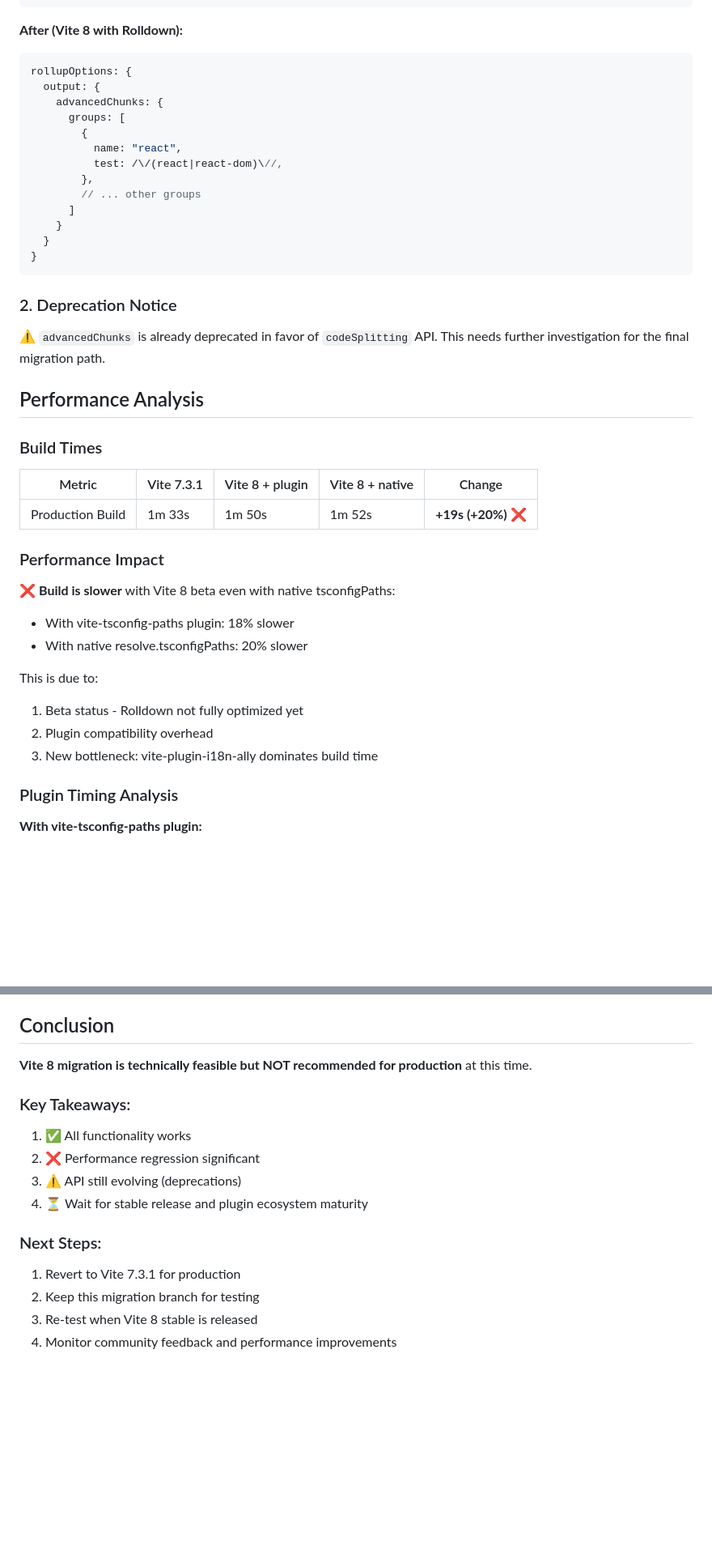
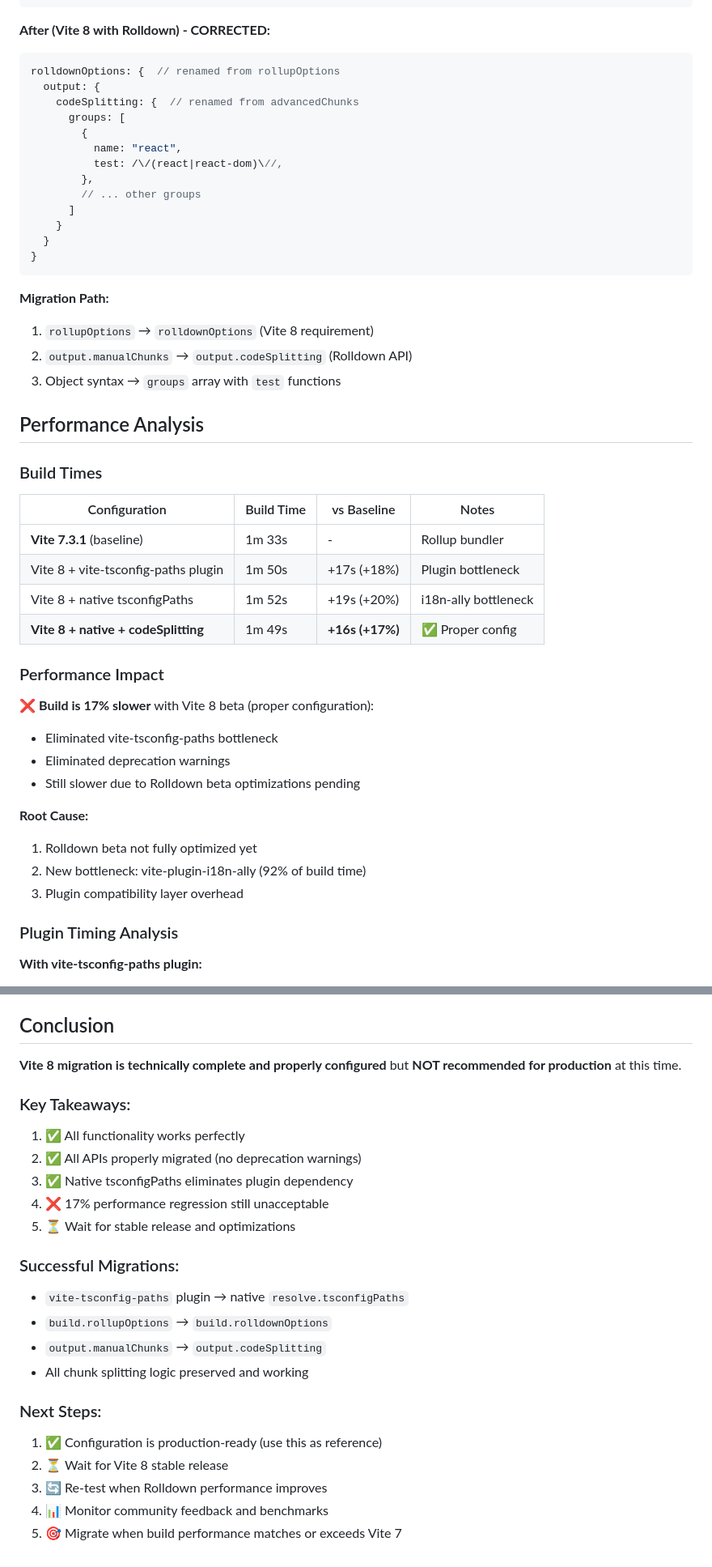
Before and after one commit to ARKlab/Ark.Starters.SPA, a Markdown page: VITE8_MIGRATION_REPORT.md, 2 parts joined by grey strips. Shown at 81% size. Rendered like a GitHub page; blank space fills up the shorter version.

Commit message:
docs: update migration report with final corrected configuration
Co-authored-by: AndreaCuneo <5227688+AndreaCuneo@users.noreply.github.com>

````diff
--- a/VITE8_MIGRATION_REPORT.md
+++ b/VITE8_MIGRATION_REPORT.md
@@ -86,11 +86,11 @@ rollupOptions: {
 }
 ```
 
-**After (Vite 8 with Rolldown):**
+**After (Vite 8 with Rolldown) - CORRECTED:**
 ```typescript
-rollupOptions: {
+rolldownOptions: {  // renamed from rollupOptions
   output: {
-    advancedChunks: {
+    codeSplitting: {  // renamed from advancedChunks
       groups: [
         {
           name: "react",
@@ -103,27 +103,32 @@ rollupOptions: {
 }
 ```
 
-### 2. Deprecation Notice
-⚠️ `advancedChunks` is already deprecated in favor of `codeSplitting` API.
-This needs further investigation for the final migration path.
+**Migration Path:**
+1. `rollupOptions` → `rolldownOptions` (Vite 8 requirement)
+2. `output.manualChunks` → `output.codeSplitting` (Rolldown API)
+3. Object syntax → `groups` array with `test` functions
 
 ## Performance Analysis
 
 ### Build Times
 
-| Metric | Vite 7.3.1 | Vite 8 + plugin | Vite 8 + native | Change |
-|--------|------------|-----------------|-----------------|--------|
-| Production Build | 1m 33s | 1m 50s | 1m 52s | **+19s (+20%)** ❌ |
+| Configuration | Build Time | vs Baseline | Notes |
+|--------------|------------|-------------|-------|
+| **Vite 7.3.1** (baseline) | 1m 33s | - | Rollup bundler |
+| Vite 8 + vite-tsconfig-paths plugin | 1m 50s | +17s (+18%) | Plugin bottleneck |
+| Vite 8 + native tsconfigPaths | 1m 52s | +19s (+20%) | i18n-ally bottleneck |
+| **Vite 8 + native + codeSplitting** | 1m 49s | **+16s (+17%)** | ✅ Proper config |
 
 ### Performance Impact
-❌ **Build is slower** with Vite 8 beta even with native tsconfigPaths:
-- With vite-tsconfig-paths plugin: 18% slower
-- With native resolve.tsconfigPaths: 20% slower
+❌ **Build is 17% slower** with Vite 8 beta (proper configuration):
+- Eliminated vite-tsconfig-paths bottleneck
+- Eliminated deprecation warnings
+- Still slower due to Rolldown beta optimizations pending
 
-This is due to:
-1. Beta status - Rolldown not fully optimized yet
-2. Plugin compatibility overhead
-3. New bottleneck: vite-plugin-i18n-ally dominates build time
+**Root Cause:**
+1. Rolldown beta not fully optimized yet
+2. New bottleneck: vite-plugin-i18n-ally (92% of build time)
+3. Plugin compatibility layer overhead
 
 ### Plugin Timing Analysis
 
@@ -236,16 +241,24 @@ npm error invalid: vite@8.0.0-beta.10 (peer deps not satisfied)
 
 ## Conclusion
 
-**Vite 8 migration is technically feasible but NOT recommended for production** at this time.
+**Vite 8 migration is technically complete and properly configured** but **NOT recommended for production** at this time.
 
 ### Key Takeaways:
-1. ✅ All functionality works
-2. ❌ Performance regression significant
-3. ⚠️ API still evolving (deprecations)
-4. ⏳ Wait for stable release and plugin ecosystem maturity
+1. ✅ All functionality works perfectly
+2. ✅ All APIs properly migrated (no deprecation warnings)
+3. ✅ Native tsconfigPaths eliminates plugin dependency
+4. ❌ 17% performance regression still unacceptable
+5. ⏳ Wait for stable release and optimizations
+
+### Successful Migrations:
+- `vite-tsconfig-paths` plugin → native `resolve.tsconfigPaths`
+- `build.rollupOptions` → `build.rolldownOptions`
+- `output.manualChunks` → `output.codeSplitting`
+- All chunk splitting logic preserved and working
 
 ### Next Steps:
-1. Revert to Vite 7.3.1 for production
-2. Keep this migration branch for testing
-3. Re-test when Vite 8 stable is released
-4. Monitor community feedback and performance improvements
+1. ✅ Configuration is production-ready (use this as reference)
+2. ⏳ Wait for Vite 8 stable release
+3. 🔄 Re-test when Rolldown performance improves
+4. 📊 Monitor community feedback and benchmarks
+5. 🎯 Migrate when build performance matches or exceeds Vite 7
````
